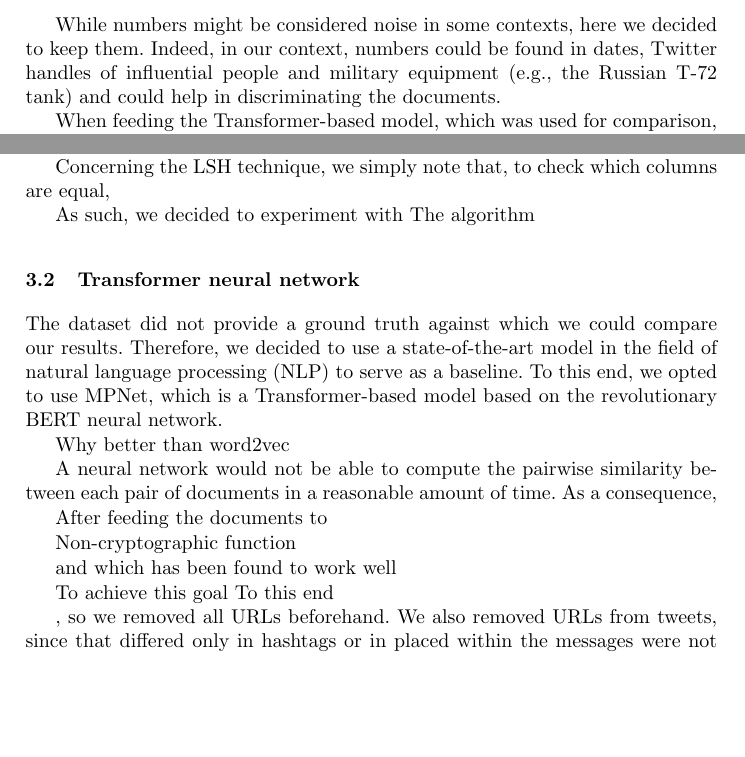
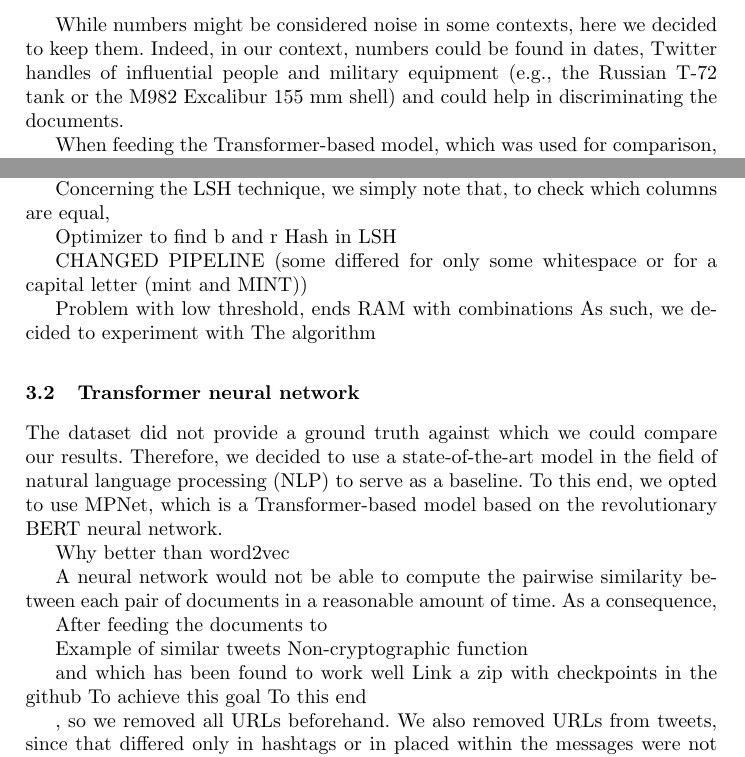
Before and after one commit to gabrielecerizza/amd_project, a LaTeX paper (latex/report.tex): two parts of pages 2 and 3 of 4, joined at a grey line, cut so that both start at the same text, the shorter picture padded with empty space. Compiled offline with pdfLaTeX.

Commit message:
Hash in LSH and fixed get_text

```diff
--- a/latex/report.tex
+++ b/latex/report.tex
@@ -55,7 +55,7 @@ In particular, we performed the following preprocessing steps:
     \item we normalized the whitespace.
 \end{enumerate}
 
-While numbers might be considered noise in some contexts, here we decided to keep them. Indeed, in our context, numbers could be found in dates, Twitter handles of influential people and military equipment (e.g., the Russian T-72 tank) and could help in discriminating the documents.
+While numbers might be considered noise in some contexts, here we decided to keep them. Indeed, in our context, numbers could be found in dates, Twitter handles of influential people and military equipment (e.g., the Russian T-72 tank or the M982 Excalibur 155 mm shell) and could help in discriminating the documents.
 
 When feeding the Transformer-based model, which was used for comparison, we performed only light preprocessing. We replaced the ampersand, we lowercased the text and we normalized the whitespace. In this way, we could leverage the ability of the Transformer to exploit the context of each word, which would have been hampered by removing punctuation and stop words or by lemmatizing the tokens.
 
@@ -81,6 +81,12 @@ In order to build the signature matrix, the algorithm also requires a characteri
 
 Concerning the LSH technique, we simply note that, to check which columns are equal,
 
+Optimizer to find b and r
+Hash in LSH
+
+CHANGED PIPELINE (some differed for only some whitespace or for a capital letter (mint and MINT))
+
+Problem with low threshold, ends RAM with combinations
 As such, we decided to experiment with
 The algorithm
 
@@ -95,10 +101,11 @@ A neural network would not be able to compute the pairwise similarity between ea
 
 After feeding the documents to
 
+Example of similar tweets
 Non-cryptographic function
 
 and which has been found to work well
-
+Link a zip with checkpoints in the github
 To achieve this goal
 To this end
 
```
Also changed, not shown: img/char_growth.png, img/shingles_growth.png, latex/report.pdf, 1 other file.
